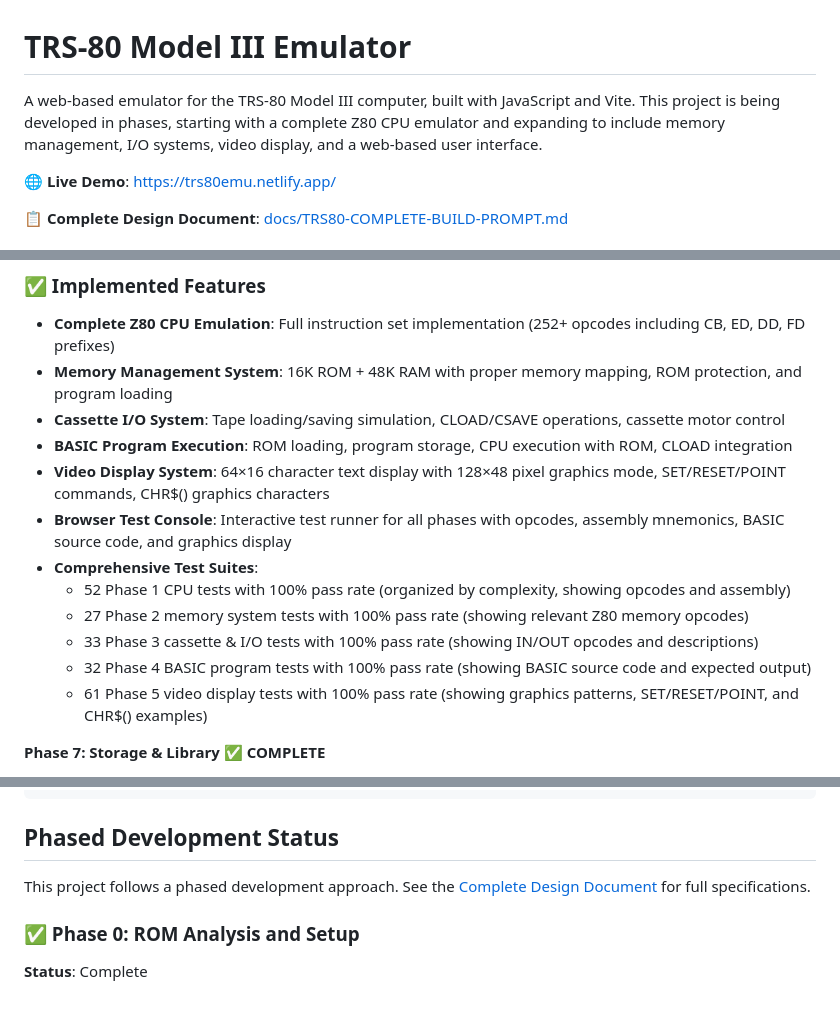
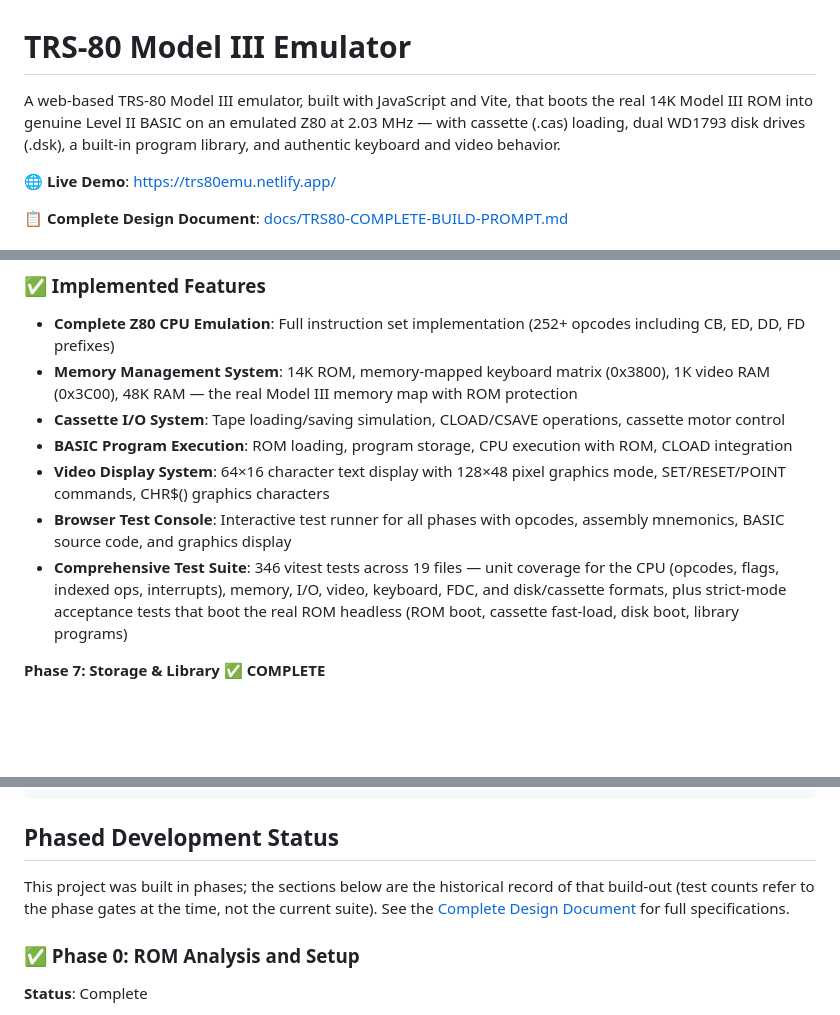
Before and after one commit to cschweda/trs80-emulator, a Markdown page: README.md, 3 parts joined by grey strips. Drawn GitHub-style; blank space fills up the shorter version.

```diff
--- a/README.md
+++ b/README.md
@@ -1,6 +1,6 @@
 # TRS-80 Model III Emulator
 
-A web-based emulator for the TRS-80 Model III computer, built with JavaScript and Vite. This project is being developed in phases, starting with a complete Z80 CPU emulator and expanding to include memory management, I/O systems, video display, and a web-based user interface.
+A web-based TRS-80 Model III emulator, built with JavaScript and Vite, that boots the real 14K Model III ROM into genuine Level II BASIC on an emulated Z80 at 2.03 MHz — with cassette (.cas) loading, dual WD1793 disk drives (.dsk), a built-in program library, and authentic keyboard and video behavior.
 
 🌐 **Live Demo**: [https://trs80emu.netlify.app/](https://trs80emu.netlify.app/)
 
@@ -18,17 +15,12 @@ The emulator now boots the real 14K Model III ROM into 48K cassette BASIC — ex
 ### ✅ Implemented Features
 
 - **Complete Z80 CPU Emulation**: Full instruction set implementation (252+ opcodes including CB, ED, DD, FD prefixes)
-- **Memory Management System**: 16K ROM + 48K RAM with proper memory mapping, ROM protection, and program loading
+- **Memory Management System**: 14K ROM, memory-mapped keyboard matrix (0x3800), 1K video RAM (0x3C00), 48K RAM — the real Model III memory map with ROM protection
 - **Cassette I/O System**: Tape loading/saving simulation, CLOAD/CSAVE operations, cassette motor control
 - **BASIC Program Execution**: ROM loading, program storage, CPU execution with ROM, CLOAD integration
 - **Video Display System**: 64×16 character text display with 128×48 pixel graphics mode, SET/RESET/POINT commands, CHR$() graphics characters
 - **Browser Test Console**: Interactive test runner for all phases with opcodes, assembly mnemonics, BASIC source code, and graphics display
-- **Comprehensive Test Suites**:
-  - 52 Phase 1 CPU tests with 100% pass rate (organized by complexity, showing opcodes and assembly)
-  - 27 Phase 2 memory system tests with 100% pass rate (showing relevant Z80 memory opcodes)
-  - 33 Phase 3 cassette & I/O tests with 100% pass rate (showing IN/OUT opcodes and descriptions)
-  - 32 Phase 4 BASIC program tests with 100% pass rate (showing BASIC source code and expected output)
-  - 61 Phase 5 video display tests with 100% pass rate (showing graphics patterns, SET/RESET/POINT, and CHR$() examples)
+- **Comprehensive Test Suite**: 346 vitest tests across 19 files — unit coverage for the CPU (opcodes, flags, indexed ops, interrupts), memory, I/O, video, keyboard, FDC, and disk/cassette formats, plus strict-mode acceptance tests that boot the real ROM headless (ROM boot, cassette fast-load, disk boot, library programs)
 
 **Phase 7: Storage & Library** ✅ **COMPLETE**
 
@@ -172,7 +143,11 @@ node scripts/phase-workflow.js <phase-number> <test-files>
 
 ## Phased Development Status
 
-This project follows a phased development approach. See the [Complete Design Document](docs/TRS80-COMPLETE-BUILD-PROMPT.md) for full specifications.
+This project was built in phases; the sections below are the historical
+record of that build-out (test counts refer to the phase gates at the
+time, not the current suite). See the
+[Complete Design Document](docs/TRS80-COMPLETE-BUILD-PROMPT.md) for full
+specifications.
 
 ### ✅ Phase 0: ROM Analysis and Setup
 
```
Also changed, not shown: other parts of README.md (+25 -53 lines).
